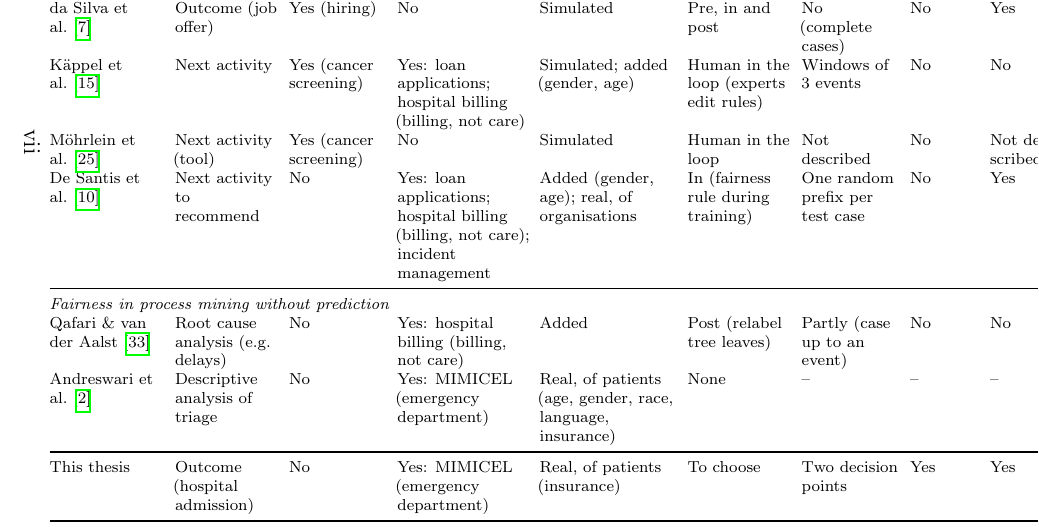
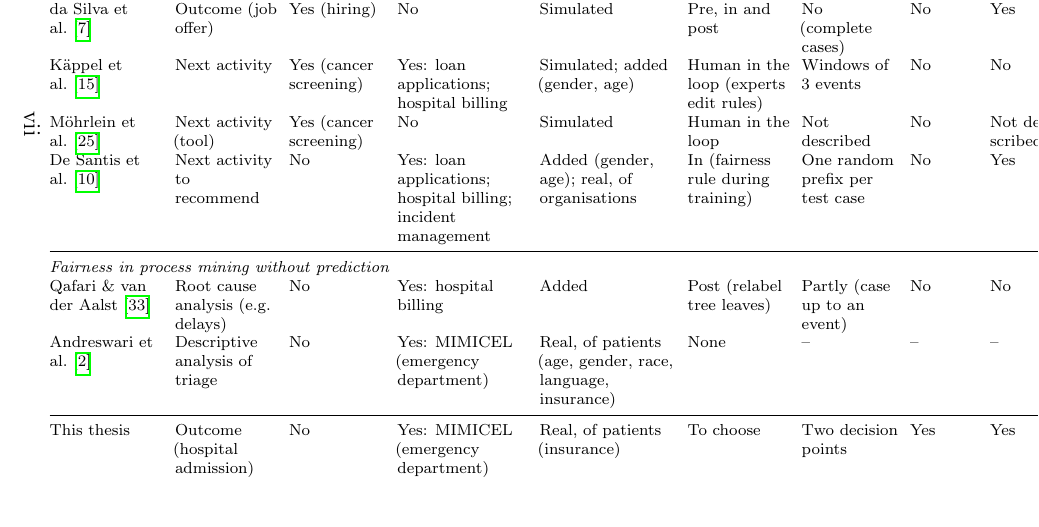
Before and after one commit to muellali/master_ppm_26, a LaTeX document (main.tex, which reads chapters/03_related_work.tex): part of page 19 of 19, cut so that both start at the same text. Compiled offline with pdfLaTeX.

Commit message:
Update on Overleaf.

```diff
--- a/chapters/03_related_work.tex
+++ b/chapters/03_related_work.tex
@@ -161,12 +161,12 @@ So far, fairness methods for process predictions have been tested on simulated l
     de Leoni \& Padella~\cite{deleoni2025achieving} & Outcome; total time & Yes (hiring, hospital) & Yes: incident management (VINST) & Simulated; real, of staff and organisations & In (adversarial) & All prefixes, pooled & No & Yes & Partly & Shapley values; equalized odds & Absolute percentage accuracy; F-score \\
     Peeperkorn \& De Vos~\cite{peeperkorn2025achieving} & Outcome & Yes (hiring, lending, renting; hospital log left out) & No & Simulated & In (Wasserstein term in the loss) & Prefixes up to 6 events, pooled & No & No & Yes & Demographic parity at a threshold; ABPC and ABCC (no threshold) & AUC, accuracy, F1 \\
     da Silva et al.~\cite{dasilva2025towards} & Outcome (job offer) & Yes (hiring) & No & Simulated & Pre, in and post & No (complete cases) & No & Yes & Partly & Disparate impact, equalized odds & Accuracy, precision, recall, F1 \\
-    Käppel et al.~\cite{kappel2026human} & Next activity & Yes (cancer screening) & Yes: loan applications; hospital billing (billing, not care) & Simulated; added (gender, age) & Human in the loop (experts edit rules) & Windows of 3 events & No & No & Yes & Demographic parity & Accuracy \\
+    Käppel et al.~\cite{kappel2026human} & Next activity & Yes (cancer screening) & Yes: loan applications; hospital billing & Simulated; added (gender, age) & Human in the loop (experts edit rules) & Windows of 3 events & No & No & Yes & Demographic parity & Accuracy \\
     Möhrlein et al.~\cite{mohrlein2025fairloop} & Next activity (tool) & Yes (cancer screening) & No & Simulated & Human in the loop & Not described & No & Not described & Yes & None (experts judge the rules) & Accuracy, precision, recall, F1 \\
-    De Santis et al.~\cite{desantis2027fairness} & Next activity to recommend & No & Yes: loan applications; hospital billing (billing, not care); incident management & Added (gender, age); real, of organisations & In (fairness rule during training) & One random prefix per test case & No & Yes & Yes & Counterfactual (CF-MSE, CF-RECC) & MAE; simulated effect of recommendations \\
+    De Santis et al.~\cite{desantis2027fairness} & Next activity to recommend & No & Yes: loan applications; hospital billing; incident management & Added (gender, age); real, of organisations & In (fairness rule during training) & One random prefix per test case & No & Yes & Yes & Counterfactual (CF-MSE, CF-RECC) & MAE; simulated effect of recommendations \\
     \midrule
     \multicolumn{12}{@{}l}{\textit{Fairness in process mining without prediction}} \\
-    Qafari \& van der Aalst~\cite{qafari2019fairness} & Root cause analysis (e.g.\ delays) & No & Yes: hospital billing (billing, not care) & Added & Post (relabel tree leaves) & Partly (case up to an event) & No & No & Yes & Demographic parity & Accuracy \\
+    Qafari \& van der Aalst~\cite{qafari2019fairness} & Root cause analysis (e.g.\ delays) & No & Yes: hospital billing & Added & Post (relabel tree leaves) & Partly (case up to an event) & No & No & Yes & Demographic parity & Accuracy \\
     Andreswari et al.~\cite{andreswari2026fairness} & Descriptive analysis of triage & No & Yes: MIMICEL (emergency department) & Real, of patients (age, gender, race, language, insurance) & None & -- & -- & -- & Yes & Statistical tests (Kruskal-Wallis, chi-square, effect sizes) & -- \\
     \midrule
     This thesis & Outcome (hospital admission) & No & Yes: MIMICEL (emergency department) & Real, of patients (insurance) & To choose & Two decision points & Yes & Yes & Yes & To choose & To choose \\
```
